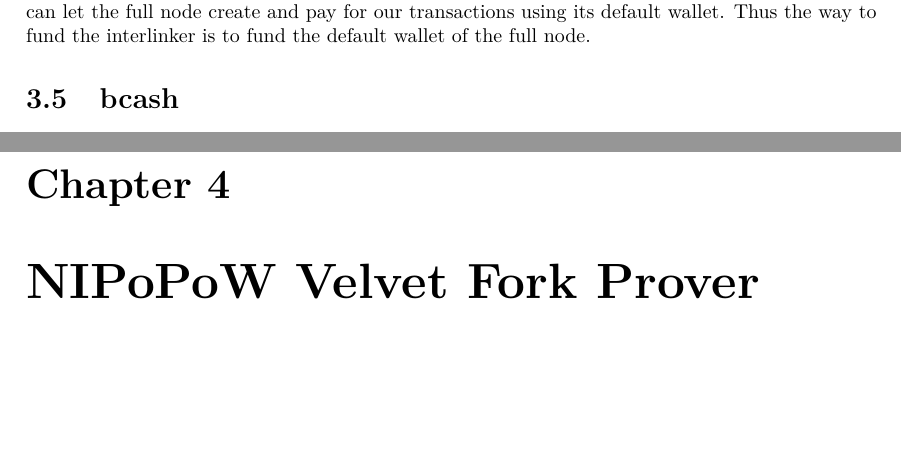
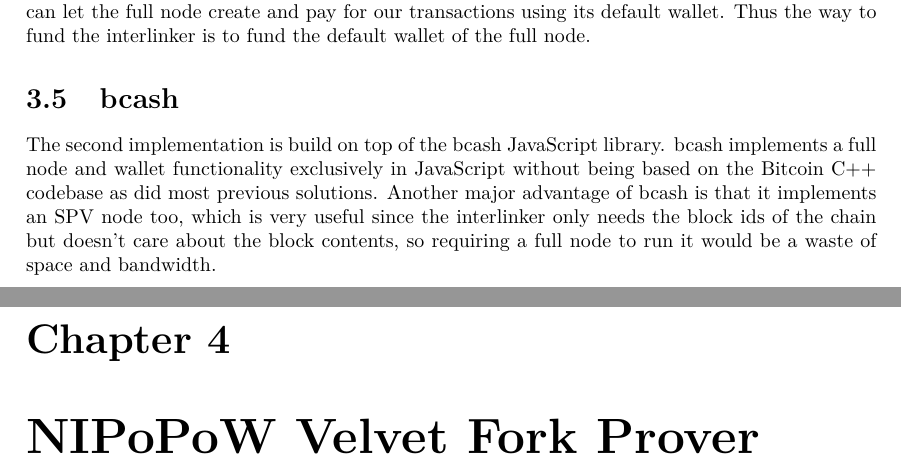
Before and after one commit to gtklocker/thesis, a LaTeX thesis (paper.tex, which reads chapters/interlinker.tex): two parts of pages 20 and 21 of 23, joined at a grey line, cut so that both start at the same text, the shorter picture padded with empty space. Compiled offline with pdfLaTeX.

Commit message:
some words about bcash

```diff
--- a/chapters/interlinker.tex
+++ b/chapters/interlinker.tex
@@ -32,3 +32,4 @@ In case there's a new block, the interlinker will promptly compute the correct i
 It's important to note here that in order to send the transactions, the interlinker has to spend funds. However, we haven't talked about the interlinker controlling a wallet or private keys which would make it seem like there is no way to fund the transactions. Because of how the JSON-RPC methods work we don't need to specify a private key or wallet external to the full node and we can let the full node create and pay for our transactions using its default wallet. Thus the way to fund the interlinker is to fund the default wallet of the full node.
 
 \section{bcash}
+The second implementation is build on top of the bcash JavaScript library. bcash implements a full node and wallet functionality exclusively in JavaScript without being based on the Bitcoin C++ codebase as did most previous solutions. Another major advantage of bcash is that it implements an SPV node too, which is very useful since the interlinker only needs the block ids of the chain but doesn't care about the block contents, so requiring a full node to run it would be a waste of space and bandwidth.
```
